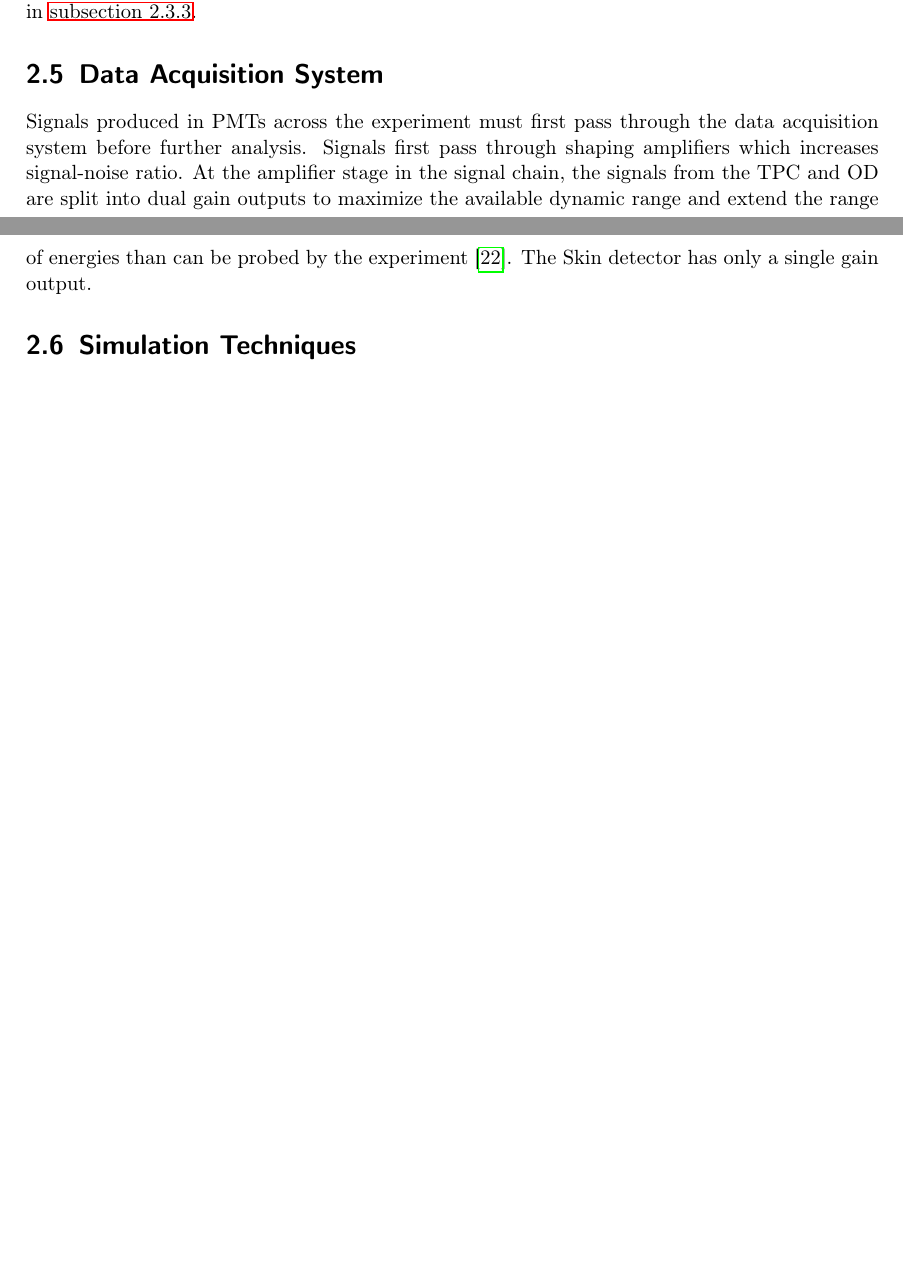
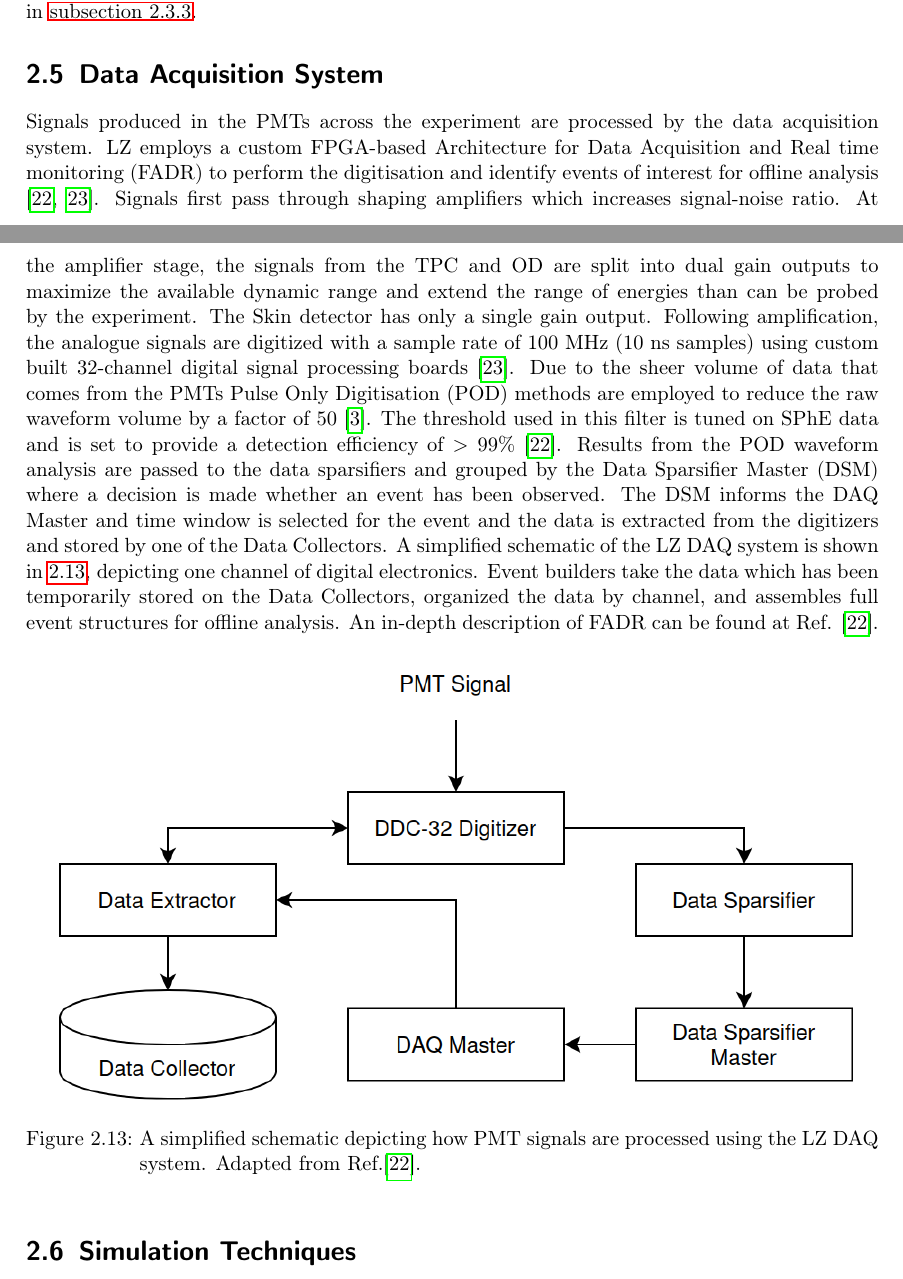
Before and after one commit to hbirch7/PhD_Thesis, a LaTeX thesis (main.tex, which reads chapters/LZ.tex): two parts of pages 25 and 26 of 69, joined at a grey line, cut so that both start at the same text, the shorter picture padded with empty space. Compiled offline with pdfLaTeX.

Commit message:
Updates from Overleaf

```diff
--- a/chapters/LZ.tex
+++ b/chapters/LZ.tex
@@ -215,7 +215,15 @@ Beside the CSD sources, a deuterium-deuterium (DD) neutron generator is used to
 The final source listed in \autoref{tab:CalibrationSources} is sealed $^{241}\text{Am}$ within a YAP:Ce crystal and is used within the ODOCS, as described in \autoref{sec:ODOCS}.
 
 \section{Data Acquisition System}
-Signals produced in PMTs across the experiment must first pass through the data acquisition system before further analysis. Signals first pass through shaping amplifiers which increases signal-noise ratio. At the amplifier stage in the signal chain, the signals from the TPC and OD are split into dual gain outputs to maximize the available dynamic range and extend the range of energies than can be probed by the experiment \cite{Druszkiewicz:2015pcl}. The Skin detector has only a single gain output.
+Signals produced in the PMTs across the experiment are processed by the data acquisition system. LZ employs a custom FPGA-based Architecture for Data Acquisition and Real time monitoring (FADR) to perform the digitisation and identify events of interest for offline analysis \cite{LZ:2024bvw,Druszkiewicz:2015pcl}. Signals first pass through shaping amplifiers which increases signal-noise ratio. At the amplifier stage, the signals from the TPC and OD are split into dual gain outputs to maximize the available dynamic range and extend the range of energies than can be probed by the experiment. The Skin detector has only a single gain output. Following amplification, the analogue signals are digitized with a sample rate of 100~MHz (10~ns samples) using custom built 32-channel digital signal processing boards \cite{Druszkiewicz:2015pcl}. Due to the sheer volume of data that comes from the PMTs Pulse Only Digitisation (POD) methods are employed to reduce the raw waveform volume by a factor of 50 \cite{LZTDR}. The threshold used in this filter is tuned on SPhE data and is set to provide a detection efficiency of $>99\%$ \cite{LZ:2024bvw}. Results from the POD waveform analysis are passed to the data sparsifiers  and grouped by the Data Sparsifier Master (DSM) where a decision is made whether an event has been observed. The DSM informs the DAQ Master and time window is selected for the event and the data is extracted from the digitizers and stored by one of the Data Collectors. A simplified schematic of the LZ DAQ system is shown in \ref{fig:LZDAQ}, depicting one channel of digital electronics. Event builders take the data which has been temporarily stored on the Data Collectors, organized the data by channel, and assembles full event structures for offline analysis. An in-depth description of FADR can be found at Ref. \cite{LZ:2024bvw}.
+
+\begin{figure}[h!]
+    \centering
+    \includegraphics[width=\linewidth]{figures/LZ/LZDAQ.png}
+    \caption{A simplified schematic depicting how PMT signals are processed using the LZ DAQ system. Adapted from Ref.\cite{LZ:2024bvw}.}
+    \label{fig:LZDAQ}
+\end{figure}
+
 \section{Simulation Techniques}
 
 \section{Assembly and Operation of the LZ Detector}
```
Also changed, not shown: bibliography/biblio.bib (+14 -0 lines), figures/LZ/LZDAQ.png (added), figures/LZ/Screenshot from 2025-02-18 12-27-05.png (added).
